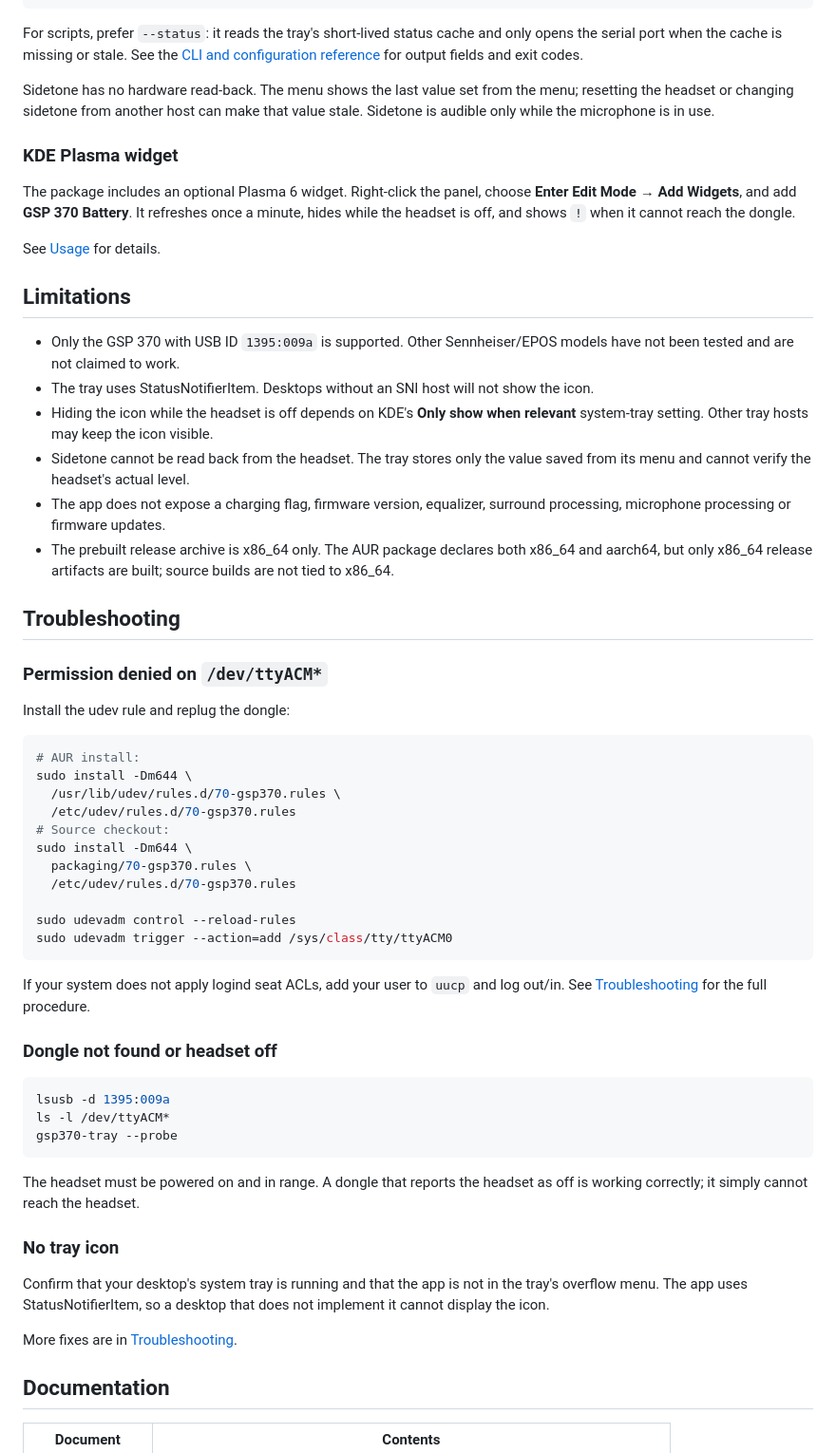
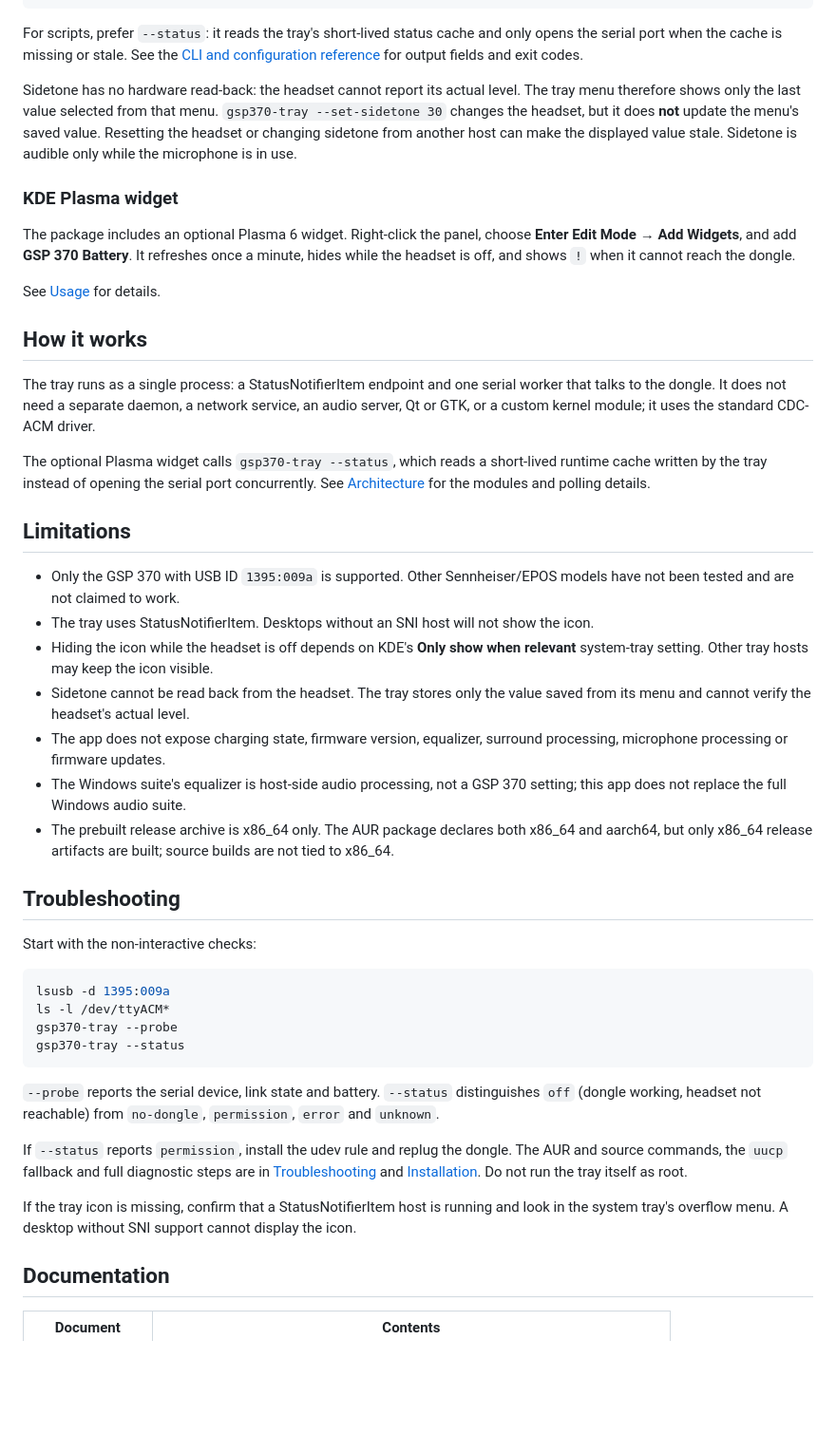
Before and after one commit to NasirA1991/gsp370-tray, a Markdown page: README.md, the part around one of its changes. Shown at 95% size. Drawn GitHub-style; blank space fills up the shorter version.

````diff
--- a/README.md
+++ b/README.md
@@ -112,9 +153,12 @@ and only opens the serial port when the cache is missing or stale. See the
 [CLI and configuration reference](docs/usage.md#command-line-interface) for
 output fields and exit codes.
 
-Sidetone has no hardware read-back. The menu shows the last value set from the
-menu; resetting the headset or changing sidetone from another host can make
-that value stale. Sidetone is audible only while the microphone is in use.
+Sidetone has no hardware read-back: the headset cannot report its actual
+level. The tray menu therefore shows only the last value selected from that
+menu. `gsp370-tray --set-sidetone 30` changes the headset, but it does **not**
+update the menu's saved value. Resetting the headset or changing sidetone from
+another host can make the displayed value stale. Sidetone is audible only
+while the microphone is in use.
 
 ### KDE Plasma widget
 
@@ -124,6 +168,18 @@ once a minute, hides while the headset is off, and shows `!` when it cannot
 reach the dongle.
 
 See [Usage](docs/usage.md#kde-plasma-widget) for details.
+
+## How it works
+
+The tray runs as a single process: a StatusNotifierItem endpoint and one serial
+worker that talks to the dongle. It does not need a separate daemon, a network
+service, an audio server, Qt or GTK, or a custom kernel module; it uses the
+standard CDC-ACM driver.
+
+The optional Plasma widget calls `gsp370-tray --status`, which reads a
+short-lived runtime cache written by the tray instead of opening the serial
+port concurrently. See [Architecture](docs/architecture.md) for the modules
+and polling details.
 
 ## Limitations
 
@@ -135,54 +191,38 @@ See [Usage](docs/usage.md#kde-plasma-widget) for details.
   relevant** system-tray setting. Other tray hosts may keep the icon visible.
 - Sidetone cannot be read back from the headset. The tray stores only the value
   saved from its menu and cannot verify the headset's actual level.
-- The app does not expose a charging flag, firmware version, equalizer,
+- The app does not expose charging state, firmware version, equalizer,
   surround processing, microphone processing or firmware updates.
+- The Windows suite's equalizer is host-side audio processing, not a GSP 370
+  setting; this app does not replace the full Windows audio suite.
 - The prebuilt release archive is x86_64 only. The AUR package declares both
   x86_64 and aarch64, but only x86_64 release artifacts are built; source builds
   are not tied to x86_64.
 
 ## Troubleshooting
 
-### Permission denied on `/dev/ttyACM*`
-
-Install the udev rule and replug the dongle:
-
-```bash
-# AUR install:
-sudo install -Dm644 \
-  /usr/lib/udev/rules.d/70-gsp370.rules \
-  /etc/udev/rules.d/70-gsp370.rules
-# Source checkout:
-sudo install -Dm644 \
-  packaging/70-gsp370.rules \
-  /etc/udev/rules.d/70-gsp370.rules
-
-sudo udevadm control --reload-rules
-sudo udevadm trigger --action=add /sys/class/tty/ttyACM0
-```
-
-If your system does not apply logind seat ACLs, add your user to `uucp` and log
-out/in. See [Troubleshooting](docs/troubleshooting.md#permission-denied) for
-the full procedure.
-
-### Dongle not found or headset off
+Start with the non-interactive checks:
 
 ```bash
 lsusb -d 1395:009a
 ls -l /dev/ttyACM*
 gsp370-tray --probe
+gsp370-tray --status
 ```
 
-The headset must be powered on and in range. A dongle that reports the headset
-as off is working correctly; it simply cannot reach the headset.
+`--probe` reports the serial device, link state and battery. `--status`
+distinguishes `off` (dongle working, headset not reachable) from `no-dongle`,
+`permission`, `error` and `unknown`.
 
-### No tray icon
+If `--status` reports `permission`, install the udev rule and replug the
+dongle. The AUR and source commands, the `uucp` fallback and full diagnostic
+steps are in [Troubleshooting](docs/troubleshooting.md#permission-denied) and
+[Installation](docs/installation.md#dongle-permissions). Do not run the tray
+itself as root.
 
-Confirm that your desktop's system tray is running and that the app is not in
-the tray's overflow menu. The app uses StatusNotifierItem, so a desktop that
-does not implement it cannot display the icon.
-
-More fixes are in [Troubleshooting](docs/troubleshooting.md).
+If the tray icon is missing, confirm that a StatusNotifierItem host is running
+and look in the system tray's overflow menu. A desktop without SNI support
+cannot display the icon.
 
 ## Documentation
 
````
Also changed, not shown: other parts of README.md (+69 -28 lines), docs/installation.md (+9 -8 lines), docs/screenshots/plasma-widget.png (added), docs/screenshots/tray-menu.png (added), 3 other files.
